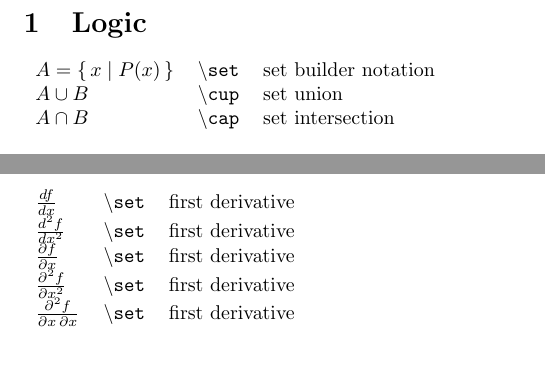
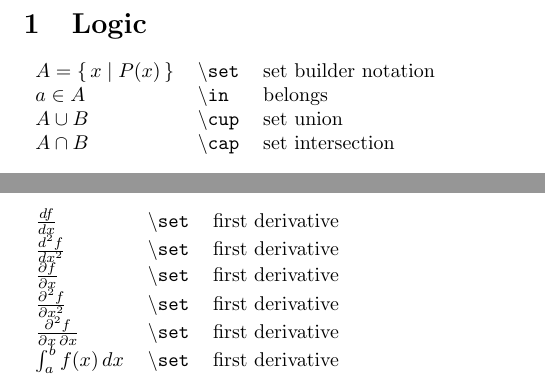
Before and after one commit to fjuniorr/econometrics-notation, a LaTeX document (cheatsheet.tex): two parts of the page, joined at a grey line, cut so that both start at the same text, the shorter picture padded with empty space. Compiled offline with pdfLaTeX.

Commit message:
Misc changes

```diff
--- a/cheatsheet.tex
+++ b/cheatsheet.tex
@@ -11,6 +11,7 @@
 
 \begin{tabular}{ l l l }
 $A=\set{x \mid P(x)}$   &  \type{set}  & set builder notation \\
+$a \in A$               &  \type{in}  & belongs               \\
 $A \cup B$              &  \type{cup}  & set union            \\
 $A \cap B$              &  \type{cap}  & set intersection
 \end{tabular}
@@ -57,7 +58,8 @@ $\D{f}{x}$              & \type{set}  & first derivative \\
 $\D[2]{f}{x}$           & \type{set}  & first derivative \\
 $\pderiv{f}{x}$         & \type{set}  & first derivative \\
 $\pderiv[2]{f}{x}$      & \type{set}  & first derivative \\
-$\pderiv{f}{x, x}$   & \type{set}  & first derivative
+$\pderiv{f}{x, x}$      & \type{set}  & first derivative \\
+$\Int{f(x)}{x,a,b}$     & \type{set}  & first derivative \\
 \end{tabular}
 
 \end{document}
```
Also changed, not shown: cheatsheet.pdf.
